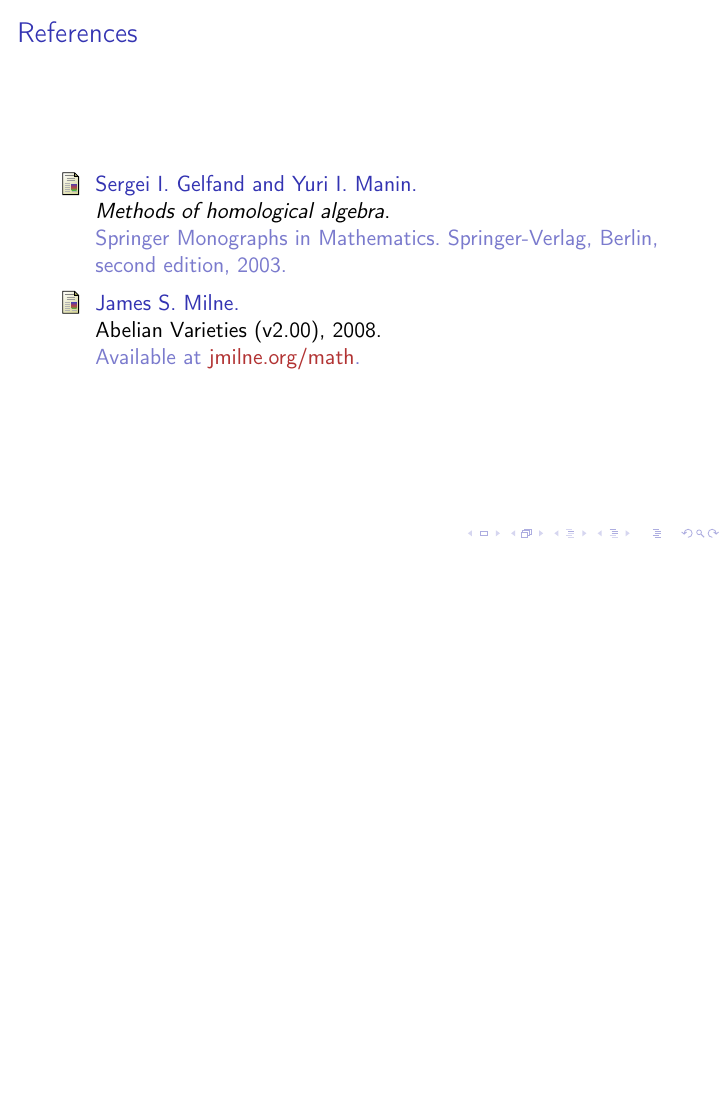
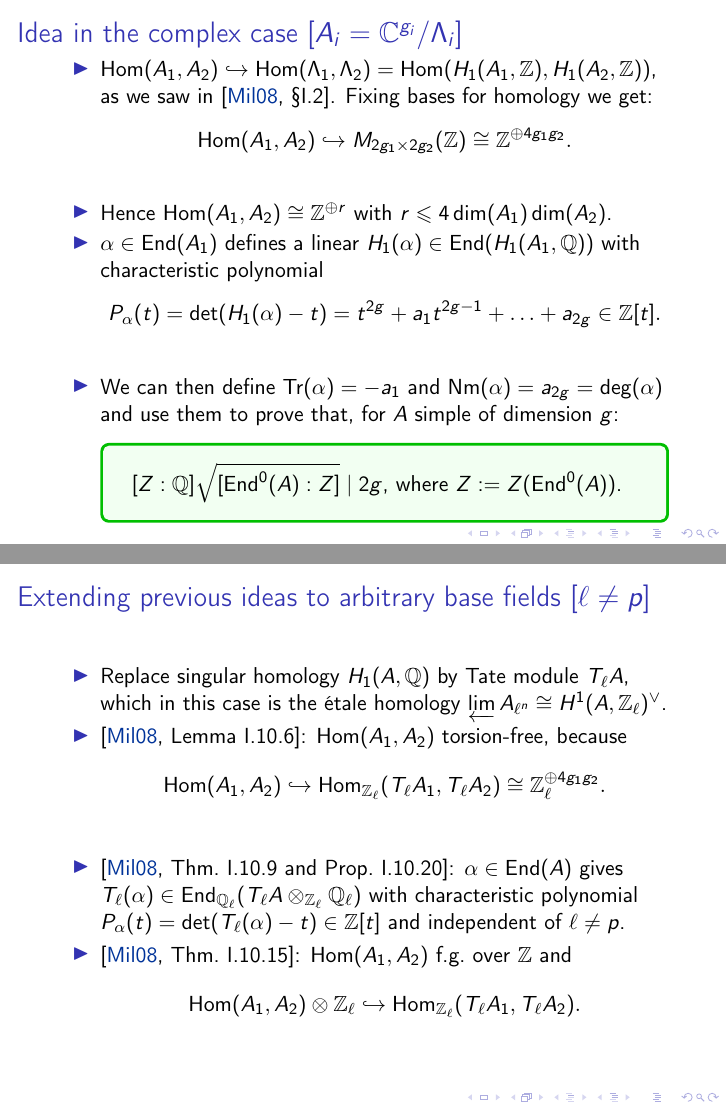
Before and after one commit to pedro-nlb/endo, LaTeX slides (main.tex): page 7 of 7 before the commit and pages 20 and 24 of 29 after it, the two joined at a grey line, the shorter picture padded with empty space. Compiled offline with pdfLaTeX.

Commit message:
Some updates

```diff
--- a/main.tex
+++ b/main.tex
@@ -122,6 +122,7 @@
 % MATH OPERATORS
 %
 \DeclareMathOperator{\Hom}{Hom}
+\DeclareMathOperator{\End}{End}
 \DeclareMathOperator{\Ker}{Ker}
 \DeclareMathOperator{\Pic}{Pic}
 
@@ -226,0 +239,33 @@
+\begin{frame}
+    \frametitle{Idea in the complex case [$A_{i}=\C^{g_{i}}/\Lambda_{i}$]}
+    \begin{itemize}
+	\item $\Hom(A_{1},A_{2})\hookrightarrow \Hom(\Lambda_{1},\Lambda_{2})=\Hom(H_{1}(A_{1},\Z),H_{1}(A_{2},\Z))$, as we saw in \cite[\S I.2]{mil08}.
+	    Fixing bases for homology we get:
+	    \[ \Hom(A_{1},A_{2})\hookrightarrow M_{2g_{1}\times 2g_{2}}(\Z)\cong \Z^{\op 4g_{1}g_{2}}. \]
+	    \pause
+	\item Hence $\Hom(A_{1},A_{2})\cong \Z^{\op r}$ with $r\leqslant 4\dim(A_{1})\dim(A_{2})$.
+	    \pause
+	\item $\alpha\in \End(A_{1})$ defines a linear $H_{1}(\alpha)\in \End(H_{1}(A_{1},\Q))$ with characteristic polynomial
+	    \[ P_{\alpha}(t)=\det(H_{1}(\alpha)-t)=t^{2g}+a_{1}t^{2g-1}+\ldots +a_{2g} \in \Z[t]. \]
+	    \pause
+	\item We can then define $\operatorname{Tr}(\alpha)=-a_{1}$ and $\operatorname{Nm}(\alpha)=a_{2g}=\deg(\alpha)$ and use them to prove that, for $A$ simple of dimension $g$:
+	\begin{tcolorbox}[colback=green!5!white,colframe=green!75!black]
+	    $[Z:\Q] \sqrt{[\End^{0}(A):Z]} \mid 2g$, where $Z:=Z(\End^{0}(A))$.
+	\end{tcolorbox}
+    \end{itemize}
+\end{frame}
+
+\begin{frame}
+    \frametitle{Extending previous ideas to arbitrary base fields [$\ell\neq p$]}
+    \begin{itemize}
+	\item Replace singular homology $H_{1}(A,\Q)$ by Tate module $T_{\ell}A$, which in this case is the étale homology $\varprojlim A_{\ell^{n}}\cong H^{1}(A,\Z_{\ell})^{\vee}$.
+	    \pause
+	\item \cite[Lemma I.10.6]{mil08}: $\Hom(A_{1},A_{2})$ torsion-free, because
+	    \[ \Hom(A_{1},A_{2})\hookrightarrow \Hom_{\Z_{\ell}}(T_{\ell}A_{1},T_{\ell}A_{2})\cong \Z_{\ell}^{\op 4g_{1}g_{2}}. \]
+	    \pause
+	\item \cite[Thm.~I.10.9 and Prop.~I.10.20]{mil08}: $\alpha\in \End(A)$ gives $T_{\ell}(\alpha)\in \End_{\Q_{\ell}}(T_{\ell}A\ot_{\Z_{\ell}}\Q_{\ell})$ with characteristic polynomial $P_{\alpha}(t)=\det(T_{\ell}(\alpha)-t)\in \Z[t]$ and independent of $\ell\neq p$.
+	    \pause
+	\item \cite[Thm.~I.10.15]{mil08}: $\Hom(A_{1},A_{2})$ f.g.~over $\Z$ and
+	    \[ \Hom(A_{1},A_{2})\ot \Z_{\ell}\hookrightarrow \Hom_{\Z_{\ell}}(T_{\ell}A_{1},T_{\ell}A_{2}). \]
+    \end{itemize}
+\end{frame}
@@ -226,0 +277,6 @@
+    \[ \alpha\mapsto \alpha':=\lambda_{\L}^{-1}\circ \alpha\dual \circ \lambda_{\L}. \]
+    \pause
+    Then $\alpha\mapsto \operatorname{Tr}(\alpha'\alpha)$ is a positive definite quadratic form on $\End^{0}(A)$ \cite[Thm.~21.1]{mum70}.
+    \pause
+    This has several applications \cite[\S 21]{mum70}:
+    \begin{itemize}
@@ -226,0 +286,2 @@
+    \end{itemize}
+    \pause
```
Also changed, not shown: main.bib (+14 -0 lines), main.pdf, main.tex (30 more changed lines), 1 other file.
